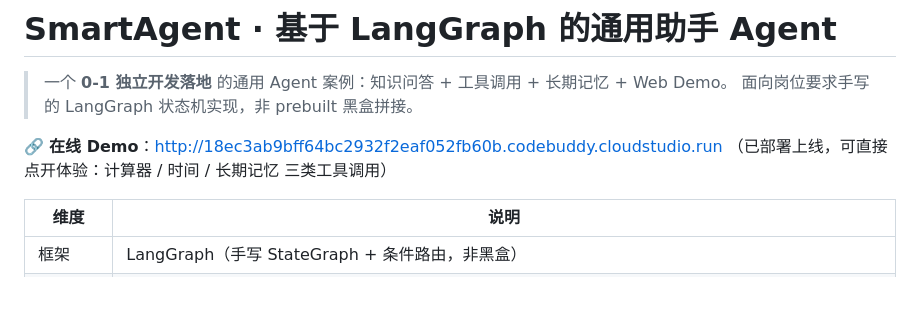
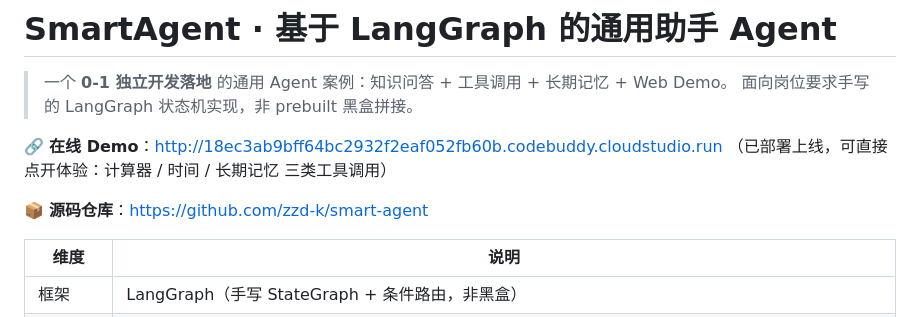
Before and after one commit to zzd-k/smart-agent, a Markdown page: README.md, the part around the change. Drawn GitHub-style; blank space fills up the shorter version.

```diff
--- a/README.md
+++ b/README.md
@@ -5,6 +5,8 @@
 
 🔗 **在线 Demo**：http://18ec3ab9bff64bc2932f2eaf052fb60b.codebuddy.cloudstudio.run
 （已部署上线，可直接点开体验：计算器 / 时间 / 长期记忆 三类工具调用）
+
+📦 **源码仓库**：https://github.com/zzd-k/smart-agent
 
 | 维度 | 说明 |
 |---|---|
```
Also changed, not shown: 投递材料说明.md (+1 -0 lines).
